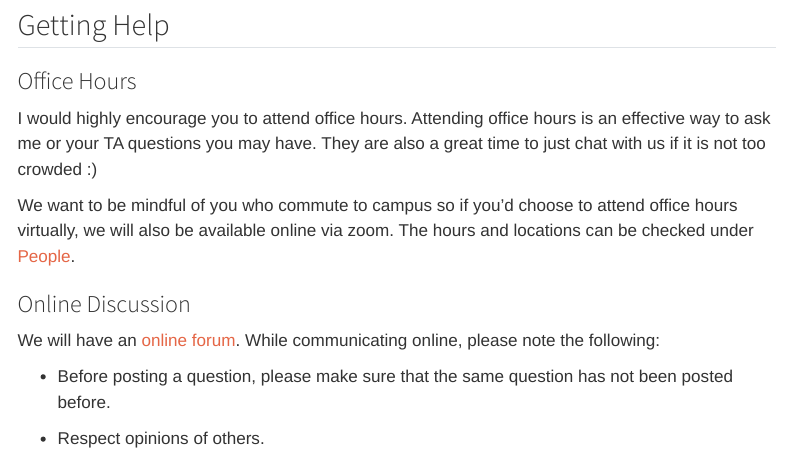
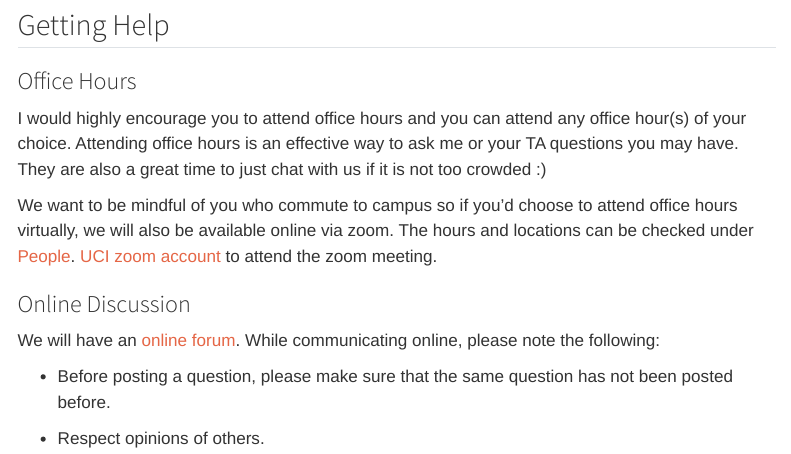
Before and after one commit to mdogucu/stats67-fa23-website, a Quarto document (policies.qmd): the page in a window 1100 px wide, from 1090 px down. Rendered offline with R 4.5, knitr and Pandoc in place of Quarto, with nearby package versions; menus at the side of the page are left out.

Commit message:
minor tweaks

```diff
--- a/policies.qmd
+++ b/policies.qmd
@@ -110,11 +110,11 @@ The weighted percentage score will be assigned a letter grade based on the follo
 
 ### Office Hours
 
-I would highly encourage you to attend office hours.
+I would highly encourage you to attend office hours and you can attend any office hour(s) of your choice.
 Attending office hours is an effective way to ask me or your TA questions you may have.
 They are also a great time to just chat with us if it is not too crowded :)
 
-We want to be mindful of you who commute to campus so if you'd choose to attend office hours virtually, we will also be available online via zoom. The hours and locations can be checked under [People](people.qmd).
+We want to be mindful of you who commute to campus so if you'd choose to attend office hours virtually, we will also be available online via zoom. The hours and locations can be checked under [People](people.qmd). [UCI zoom account](https://uci.zoom.us/) to attend the zoom meeting.
 
 
 ### Online Discussion
```
Also changed, not shown: specific-content/policies/03a-assessment.qmd (+2 -0 lines), 29 other files.
